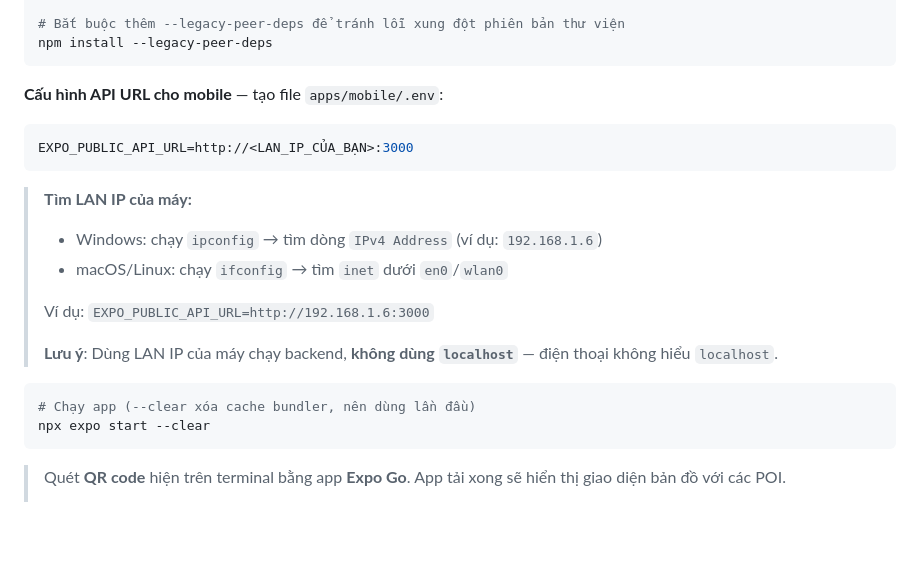
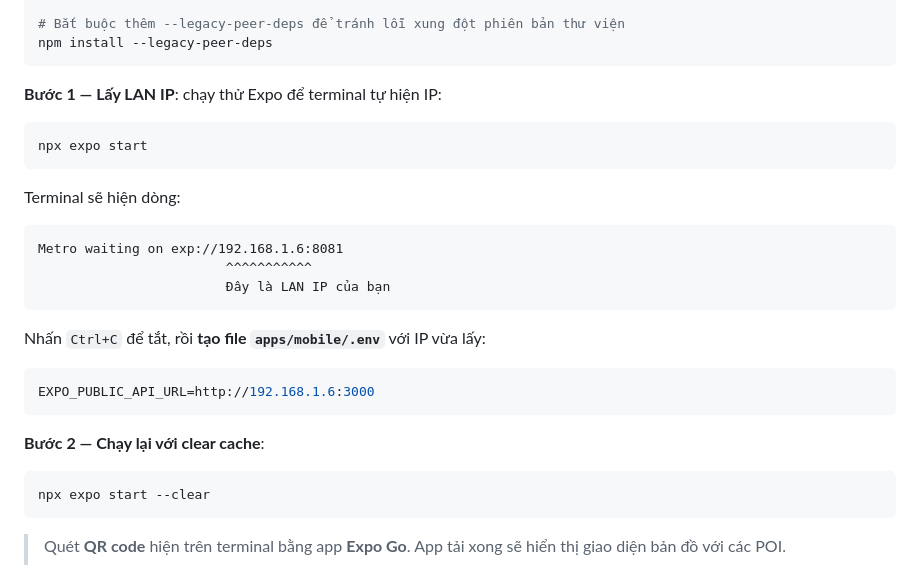
Before and after one commit to Ttuandatt/Seminar, a Markdown page: README.md, the part around the change. Drawn GitHub-style; blank space fills up the shorter version.

Commit message:
docs: simplify LAN IP setup — read from Expo terminal output instead of ipconfig
Co-Authored-By: Claude Sonnet 4.6 <noreply@anthropic.com>

````diff
--- a/README.md
+++ b/README.md
@@ -149,22 +149,28 @@ cd apps/mobile
 npm install --legacy-peer-deps
 ```
 
-**Cấu hình API URL cho mobile** — tạo file `apps/mobile/.env`:
+**Bước 1 — Lấy LAN IP**: chạy thử Expo để terminal tự hiện IP:
+
+```bash
+npx expo start
+```
+
+Terminal sẽ hiện dòng:
+```
+Metro waiting on exp://192.168.1.6:8081
+                        ^^^^^^^^^^^
+                        Đây là LAN IP của bạn
+```
+
+Nhấn `Ctrl+C` để tắt, rồi **tạo file `apps/mobile/.env`** với IP vừa lấy:
 
 ```env
-EXPO_PUBLIC_API_URL=http://<LAN_IP_CỦA_BẠN>:3000
+EXPO_PUBLIC_API_URL=http://192.168.1.6:3000
 ```
 
-> **Tìm LAN IP của máy:**
-> - Windows: chạy `ipconfig` → tìm dòng `IPv4 Address` (ví dụ: `192.168.1.6`)
-> - macOS/Linux: chạy `ifconfig` → tìm `inet` dưới `en0`/`wlan0`
->
-> Ví dụ: `EXPO_PUBLIC_API_URL=http://192.168.1.6:3000`
->
-> **Lưu ý**: Dùng LAN IP của máy chạy backend, **không dùng `localhost`** — điện thoại không hiểu `localhost`.
+**Bước 2 — Chạy lại với clear cache**:
 
 ```bash
-# Chạy app (--clear xóa cache bundler, nên dùng lần đầu)
 npx expo start --clear
 ```
 
````
